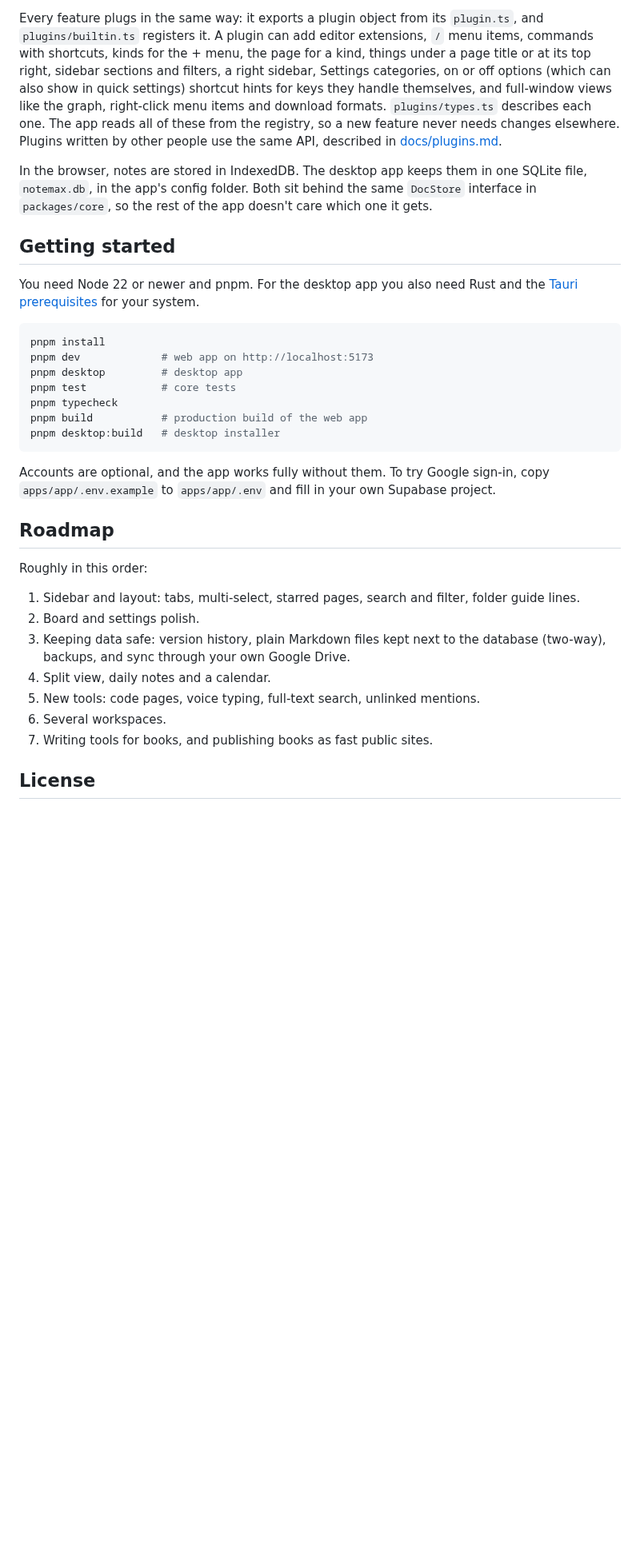
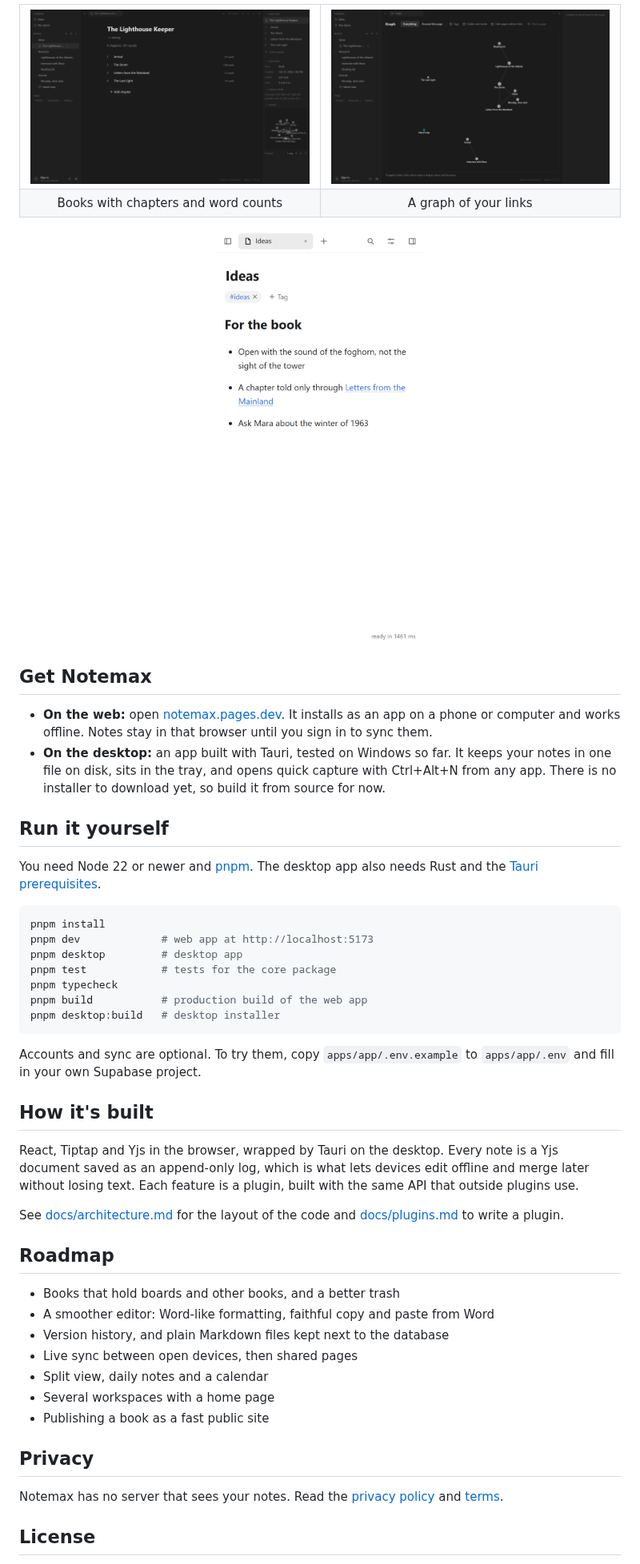
Before and after one commit to vaibhavshiroorkar/notemax, a Markdown page: README.md, the part around one of its changes. Shown at 80% size. Drawn GitHub-style; pictures changed too: docs/screenshots/book-dark.png (added), docs/screenshots/graph-dark.png (added), docs/screenshots/phone.png (added); blank space fills up the shorter version.

Commit message:
Rewrite the README with screenshots and bring back bullets in notes

````diff
--- a/README.md
+++ b/README.md
@@ -63,35 +55,59 @@ Imports between folders use `@/`, like `@/ui/Icon`. Imports inside a feature sta
 
-Every feature plugs in the same way: it exports a plugin object from its `plugin.ts`, and `plugins/builtin.ts` registers it. A plugin can add editor extensions, `/` menu items, commands with shortcuts, kinds for the + menu, the page for a kind, things under a page title or at its top right, sidebar sections and filters, a right sidebar, Settings categories, on or off options (which can also show in quick settings) shortcut hints for keys they handle themselves, and full-window views like the graph, right-click menu items and download formats. `plugins/types.ts` describes each one. The app reads all of these from the registry, so a new feature never needs changes elsewhere. Plugins written by other people use the same API, described in [docs/plugins.md](docs/plugins.md).
+<table>
+  <tr>
+    <td width="50%"><img src="docs/screenshots/book-dark.png" alt="A book with its chapters and word counts, in dark mode"></td>
+    <td width="50%"><img src="docs/screenshots/graph-dark.png" alt="The graph of how pages link to each other"></td>
+  </tr>
+  <tr>
+    <td align="center">Books with chapters and word counts</td>
+    <td align="center">A graph of your links</td>
+  </tr>
+</table>
 
-In the browser, notes are stored in IndexedDB. The desktop app keeps them in one SQLite file, `notemax.db`, in the app's config folder. Both sit behind the same `DocStore` interface in `packages/core`, so the rest of the app doesn't care which one it gets.
+<p align="center">
+  <img src="docs/screenshots/phone.png" width="260" alt="Notemax on a phone">
+</p>
 
-## Getting started
+## Get Notemax
 
-You need Node 22 or newer and pnpm. For the desktop app you also need Rust and the [Tauri prerequisites](https://tauri.app/start/prerequisites/) for your system.
+- **On the web:** open [notemax.pages.dev](https://notemax.pages.dev). It installs as an app on a phone or computer and works offline. Notes stay in that browser until you sign in to sync them.
+- **On the desktop:** an app built with Tauri, tested on Windows so far. It keeps your notes in one file on disk, sits in the tray, and opens quick capture with Ctrl+Alt+N from any app. There is no installer to download yet, so build it from source for now.
+
+## Run it yourself
+
+You need Node 22 or newer and [pnpm](https://pnpm.io). The desktop app also needs Rust and the [Tauri prerequisites](https://tauri.app/start/prerequisites/).
 
 ```sh
 pnpm install
-pnpm dev             # web app on http://localhost:5173
+pnpm dev             # web app at http://localhost:5173
 pnpm desktop         # desktop app
-pnpm test            # core tests
+pnpm test            # tests for the core package
 pnpm typecheck
 pnpm build           # production build of the web app
 pnpm desktop:build   # desktop installer
 ```
 
-Accounts are optional, and the app works fully without them. To try Google sign-in, copy `apps/app/.env.example` to `apps/app/.env` and fill in your own Supabase project.
+Accounts and sync are optional. To try them, copy `apps/app/.env.example` to `apps/app/.env` and fill in your own Supabase project.
+
+## How it's built
+
+React, Tiptap and Yjs in the browser, wrapped by Tauri on the desktop. Every note is a Yjs document saved as an append-only log, which is what lets devices edit offline and merge later without losing text. Each feature is a plugin, built with the same API that outside plugins use.
+
+See [docs/architecture.md](docs/architecture.md) for the layout of the code and [docs/plugins.md](docs/plugins.md) to write a plugin.
 
 ## Roadmap
 
-Roughly in this order:
+- Books that hold boards and other books, and a better trash
+- A smoother editor: Word-like formatting, faithful copy and paste from Word
+- Version history, and plain Markdown files kept next to the database
+- Live sync between open devices, then shared pages
+- Split view, daily notes and a calendar
+- Several workspaces with a home page
+- Publishing a book as a fast public site
 
-1. Sidebar and layout: tabs, multi-select, starred pages, search and filter, folder guide lines.
-2. Board and settings polish.
-3. Keeping data safe: version history, plain Markdown files kept next to the database (two-way), backups, and sync through your own Google Drive.
-4. Split view, daily notes and a calendar.
-5. New tools: code pages, voice typing, full-text search, unlinked mentions.
-6. Several workspaces.
-7. Writing tools for books, and publishing books as fast public sites.
+## Privacy
+
+Notemax has no server that sees your notes. Read the [privacy policy](https://notemax.pages.dev/privacy) and [terms](https://notemax.pages.dev/terms).
 
 ## License
 
````
Also changed, not shown: other parts of README.md (+43 -51 lines), CHANGELOG.md (+5 -0 lines), docs/architecture.md (added, +45 -0 lines), docs/plugins.md (+1 -0 lines), docs/screenshots/writing.png (added), 9 other files.
